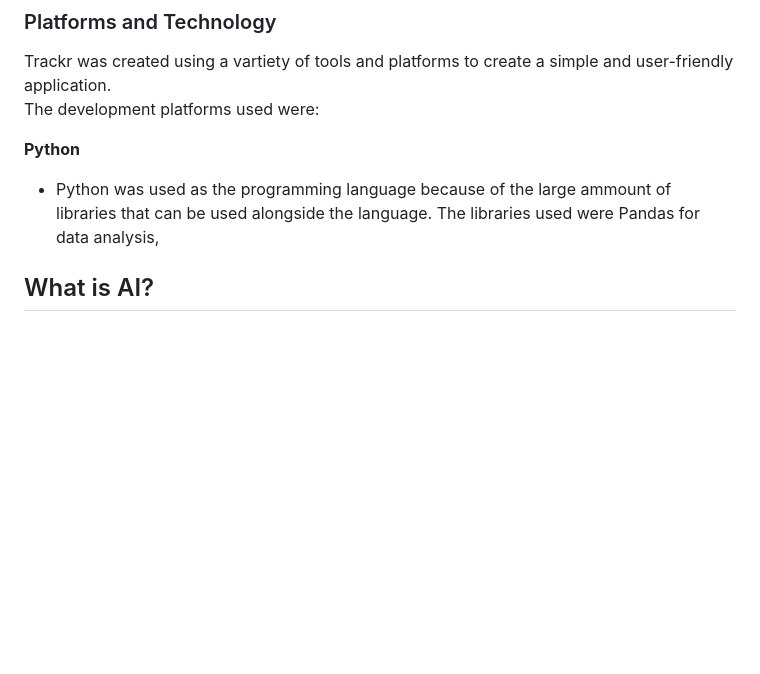
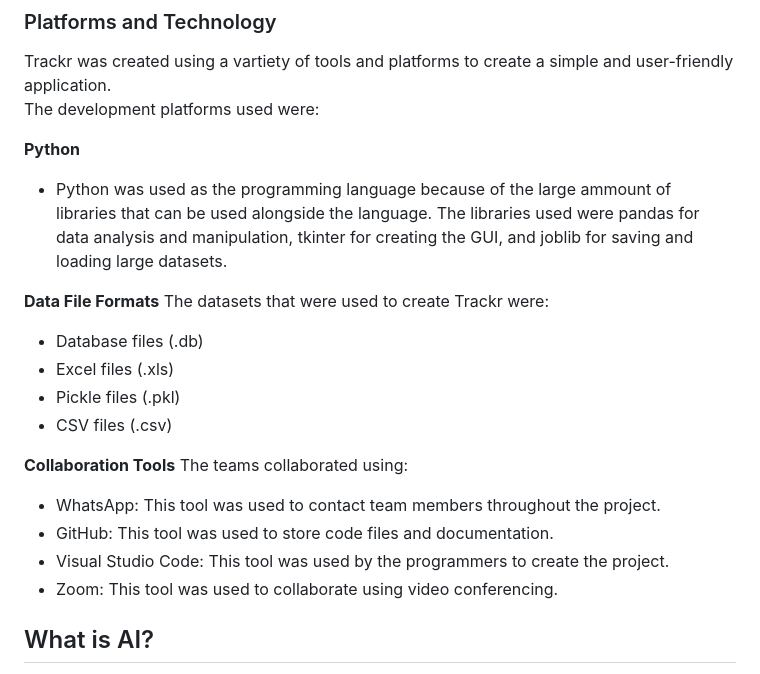
Before and after one commit to fizge/1-SENECA-UDC_Coil_Proyect, a Markdown page: background_doc.md, the part around the change. Drawn GitHub-style; blank space fills up the shorter version.

```diff
--- a/background_doc.md
+++ b/background_doc.md
@@ -21,7 +21,21 @@ Trackr was created using a vartiety of tools and platforms to create a simple an
 The development platforms used were: <br>
 
 **Python**
-- Python was used as the programming language because of the large ammount of libraries that can be used alongside the language. The libraries used were Pandas for data analysis,
+- Python was used as the programming language because of the large ammount of libraries that can be used alongside the language. The libraries used were pandas for data analysis and manipulation, tkinter for creating the GUI, and joblib for saving and loading large datasets.
+
+**Data File Formats**
+The datasets that were used to create Trackr were:
+- Database files (.db)
+- Excel files (.xls)
+- Pickle files (.pkl)
+- CSV files (.csv)
+
+ **Collaboration Tools**
+The teams collaborated using:
+- WhatsApp: This tool was used to contact team members throughout the project.
+- GitHub: This tool was used to store code files and documentation.
+- Visual Studio Code: This tool was used by the programmers to create the project.
+- Zoom: This tool was used to collaborate using video conferencing.
 
 ## What is AI?
 Artificial Intelligence (AI) is a technology that enables computers and machines to stimulate human abilities, comprehension, problem solving, and even creativity. AI systems can analyze large amounts of data to recognize patterns and adapt over time, constantly learning and adapting from new data.
```
